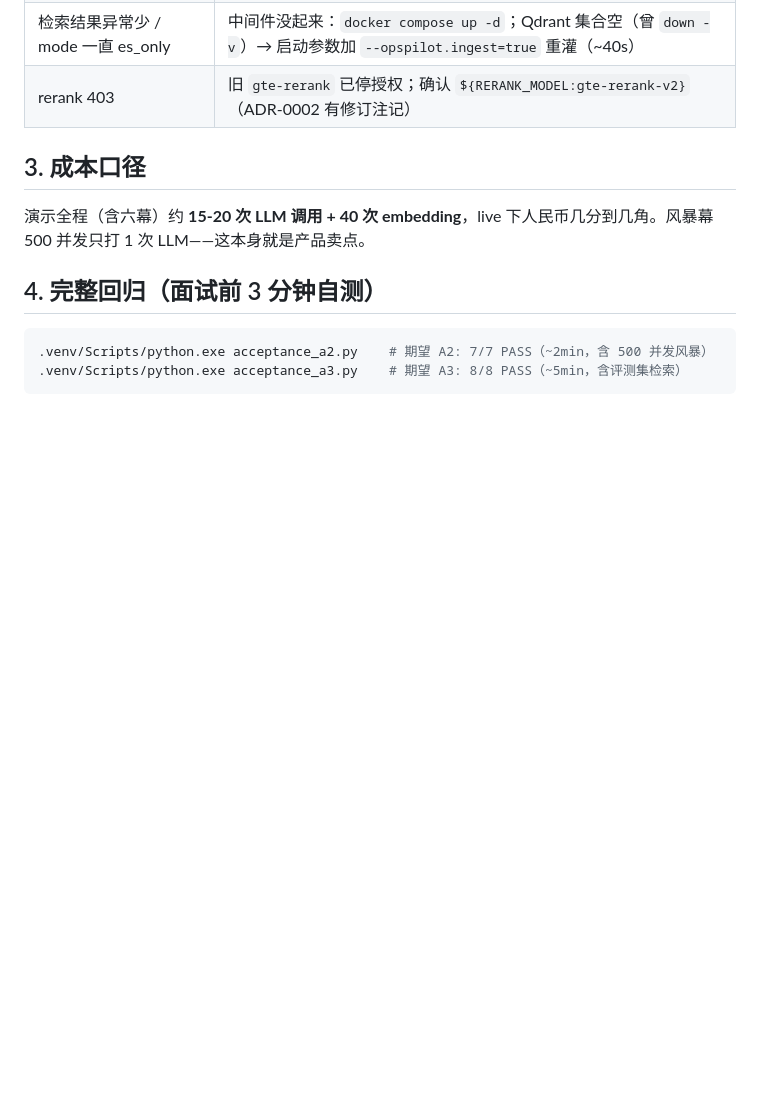
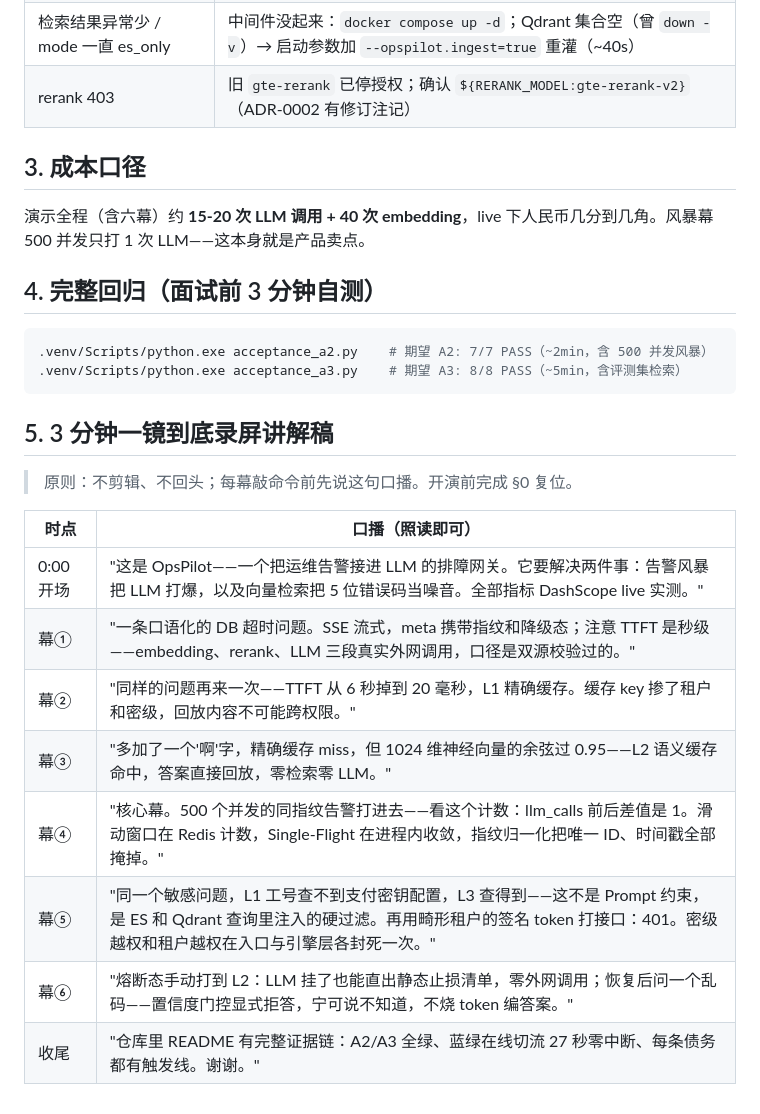
Before and after one commit to shing26/opspilot-aiops, a Markdown page: DEMO.md, the part around the change. Rendered like a GitHub page; blank space fills up the shorter version.

````diff
--- a/DEMO.md
+++ b/DEMO.md
@@ -135,3 +135,18 @@ curl -s -X POST http://localhost:8081/api/v1/admin/cache/flush -H "Authorization
 .venv/Scripts/python.exe acceptance_a2.py    # 期望 A2: 7/7 PASS（~2min，含 500 并发风暴）
 .venv/Scripts/python.exe acceptance_a3.py    # 期望 A3: 8/8 PASS（~5min，含评测集检索）
 ```
+
+## 5. 3 分钟一镜到底录屏讲解稿
+
+> 原则：不剪辑、不回头；每幕敲命令前先说这句口播。开演前完成 §0 复位。
+
+| 时点 | 口播（照读即可） |
+|---|---|
+| 0:00 开场 | "这是 OpsPilot——一个把运维告警接进 LLM 的排障网关。它要解决两件事：告警风暴把 LLM 打爆，以及向量检索把 5 位错误码当噪音。全部指标 DashScope live 实测。" |
+| 幕① | "一条口语化的 DB 超时问题。SSE 流式，meta 携带指纹和降级态；注意 TTFT 是秒级——embedding、rerank、LLM 三段真实外网调用，口径是双源校验过的。" |
+| 幕② | "同样的问题再来一次——TTFT 从 6 秒掉到 20 毫秒，L1 精确缓存。缓存 key 掺了租户和密级，回放内容不可能跨权限。" |
+| 幕③ | "多加了一个'啊'字，精确缓存 miss，但 1024 维神经向量的余弦过 0.95——L2 语义缓存命中，答案直接回放，零检索零 LLM。" |
+| 幕④ | "核心幕。500 个并发的同指纹告警打进去——看这个计数：llm_calls 前后差值是 1。滑动窗口在 Redis 计数，Single-Flight 在进程内收敛，指纹归一化把唯一 ID、时间戳全部掩掉。" |
+| 幕⑤ | "同一个敏感问题，L1 工号查不到支付密钥配置，L3 查得到——这不是 Prompt 约束，是 ES 和 Qdrant 查询里注入的硬过滤。再用畸形租户的签名 token 打接口：401。密级越权和租户越权在入口与引擎层各封死一次。" |
+| 幕⑥ | "熔断态手动打到 L2：LLM 挂了也能直出静态止损清单，零外网调用；恢复后问一个乱码——置信度门控显式拒答，宁可说不知道，不烧 token 编答案。" |
+| 收尾 | "仓库里 README 有完整证据链：A2/A3 全绿、蓝绿在线切流 27 秒零中断、每条债务都有触发线。谢谢。" |
````
Also changed, not shown: OPS.md (+1 -1 lines), README.md (+9 -9 lines).
